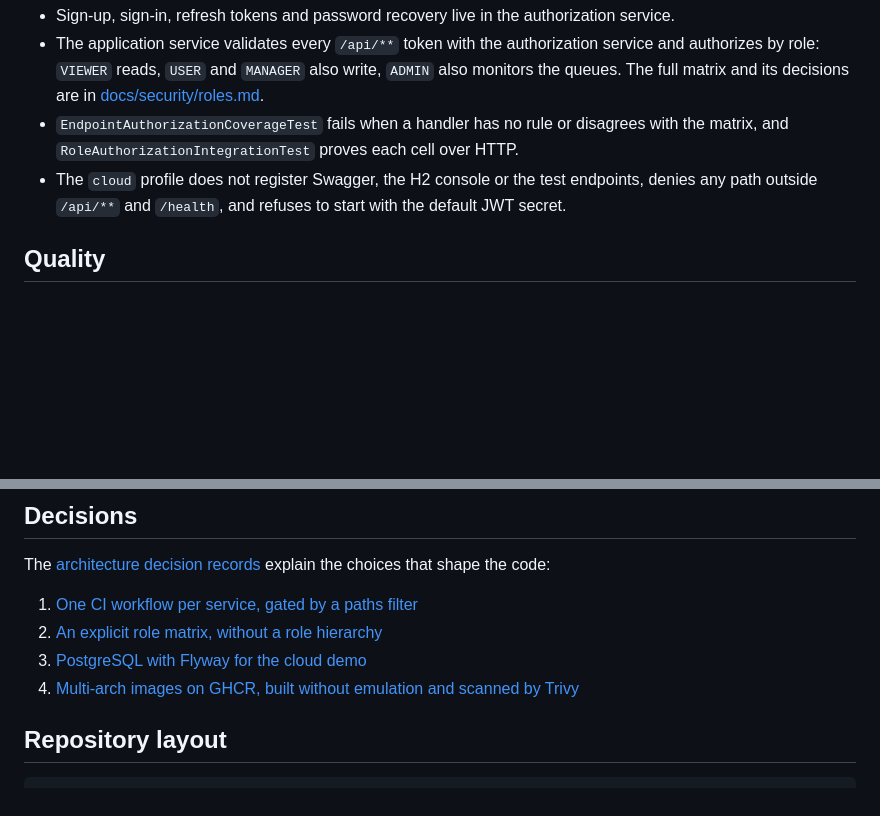
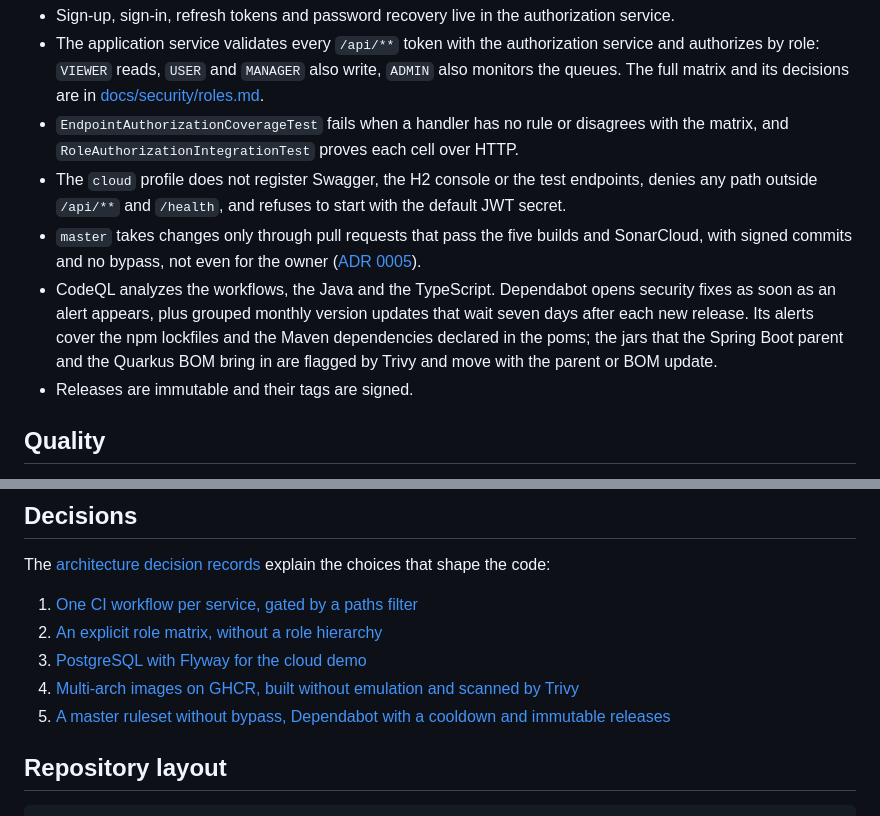
Before and after one commit to caiocv18/vortex, a Markdown page: README.md, 2 parts joined by grey strips. Drawn GitHub-style; blank space fills up the shorter version.

```diff
--- a/README.md
+++ b/README.md
@@ -99,6 +99,9 @@ The authorization service signs its tokens with an RSA key pair that stays out o
 - The application service validates every `/api/**` token with the authorization service and authorizes by role: `VIEWER` reads, `USER` and `MANAGER` also write, `ADMIN` also monitors the queues. The full matrix and its decisions are in [docs/security/roles.md](docs/security/roles.md).
 - `EndpointAuthorizationCoverageTest` fails when a handler has no rule or disagrees with the matrix, and `RoleAuthorizationIntegrationTest` proves each cell over HTTP.
 - The `cloud` profile does not register Swagger, the H2 console or the test endpoints, denies any path outside `/api/**` and `/health`, and refuses to start with the default JWT secret.
+- `master` takes changes only through pull requests that pass the five builds and SonarCloud, with signed commits and no bypass, not even for the owner ([ADR 0005](docs/adr/0005-master-ruleset-dependabot-and-immutable-releases.md)).
+- CodeQL analyzes the workflows, the Java and the TypeScript. Dependabot opens security fixes as soon as an alert appears, plus grouped monthly version updates that wait seven days after each new release. Its alerts cover the npm lockfiles and the Maven dependencies declared in the poms; the jars that the Spring Boot parent and the Quarkus BOM bring in are flagged by Trivy and move with the parent or BOM update.
+- Releases are immutable and their tags are signed.
 
 ## Quality
 
@@ -149,6 +152,7 @@ The [architecture decision records](docs/adr/README.md) explain the choices that
 2. [An explicit role matrix, without a role hierarchy](docs/adr/0002-explicit-role-matrix-without-hierarchy.md)
 3. [PostgreSQL with Flyway for the cloud demo](docs/adr/0003-postgres-with-flyway-for-the-cloud.md)
 4. [Multi-arch images on GHCR, built without emulation and scanned by Trivy](docs/adr/0004-multi-arch-images-on-ghcr.md)
+5. [A master ruleset without bypass, Dependabot with a cooldown and immutable releases](docs/adr/0005-master-ruleset-dependabot-and-immutable-releases.md)
 
 ## Repository layout
 
```
Also changed, not shown: CLAUDE.md (+14 -1 lines), README.pt-BR.md (+4 -0 lines).
